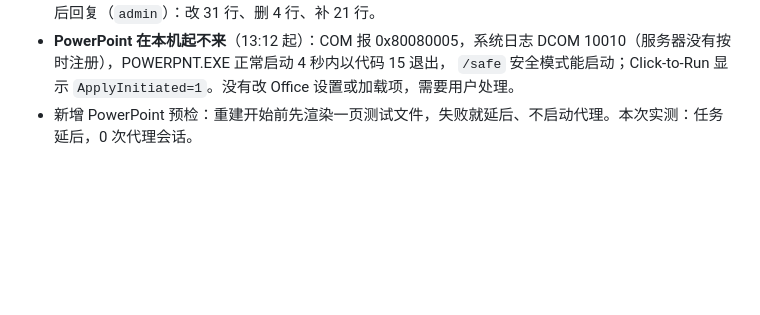
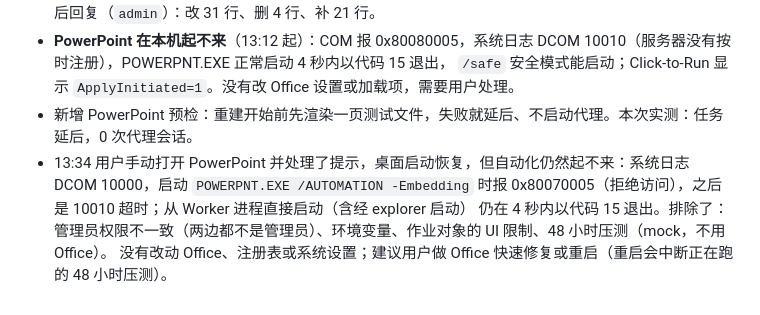
Before and after one commit to Zero-2X/autoppt-web, a Markdown page: docs/p1-sample-runs-20261018.md, the part around the change. Drawn GitHub-style; blank space fills up the shorter version.

Commit message:
Record that PowerPoint automation is still refused after the manual start
Co-Authored-By: Claude Opus 5.5 <noreply@anthropic.com>

```diff
--- a/docs/p1-sample-runs-20261018.md
+++ b/docs/p1-sample-runs-20261018.md
@@ -59,3 +59,7 @@ Worker 模板 `real-recon-20261017b`。记录追加在 `D:/autoppt-jobs/samples/
 - **PowerPoint 在本机起不来**（13:12 起）：COM 报 0x80080005，系统日志 DCOM 10010（服务器没有按时注册），POWERPNT.EXE 正常启动 4 秒内以代码 15 退出，
   `/safe` 安全模式能启动；Click-to-Run 显示 `ApplyInitiated=1`。没有改 Office 设置或加载项，需要用户处理。
 - 新增 PowerPoint 预检：重建开始前先渲染一页测试文件，失败就延后、不启动代理。本次实测：任务延后，0 次代理会话。
+- 13:34 用户手动打开 PowerPoint 并处理了提示，桌面启动恢复，但自动化仍然起不来：系统日志 DCOM 10000，启动
+  `POWERPNT.EXE /AUTOMATION -Embedding` 时报 0x80070005（拒绝访问），之后是 10010 超时；从 Worker 进程直接启动（含经 explorer 启动）
+  仍在 4 秒内以代码 15 退出。排除了：管理员权限不一致（两边都不是管理员）、环境变量、作业对象的 UI 限制、48 小时压测（mock，不用 Office）。
+  没有改动 Office、注册表或系统设置；建议用户做 Office 快速修复或重启（重启会中断正在跑的 48 小时压测）。
```
